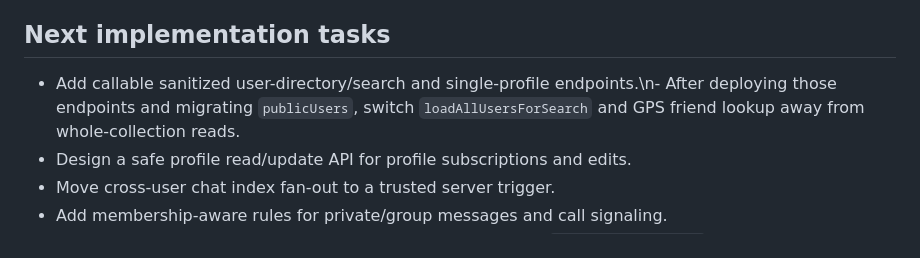
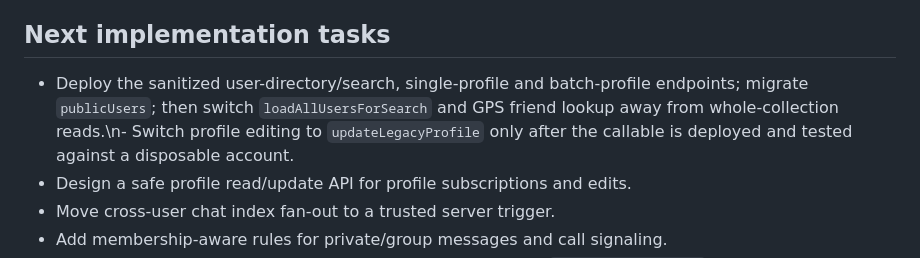
Before and after one commit to troll2281488/Don, a Markdown page: functions/RTDB_ACCESS_INVENTORY.md, the part around the change. Rendered like a GitHub page.

Commit message:
Record new profile APIs and staged UI integration

```diff
--- a/functions/RTDB_ACCESS_INVENTORY.md
+++ b/functions/RTDB_ACCESS_INVENTORY.md
@@ -35,7 +35,7 @@ The current message sender performs a root-level multi-location update after wri
 
 ## Next implementation tasks
 
-- Add callable sanitized user-directory/search and single-profile endpoints.\n- After deploying those endpoints and migrating `publicUsers`, switch `loadAllUsersForSearch` and GPS friend lookup away from whole-collection reads.
+- Deploy the sanitized user-directory/search, single-profile and batch-profile endpoints; migrate `publicUsers`; then switch `loadAllUsersForSearch` and GPS friend lookup away from whole-collection reads.\n- Switch profile editing to `updateLegacyProfile` only after the callable is deployed and tested against a disposable account.
 - Design a safe profile read/update API for profile subscriptions and edits.
 - Move cross-user chat index fan-out to a trusted server trigger.
 - Add membership-aware rules for private/group messages and call signaling.
```
